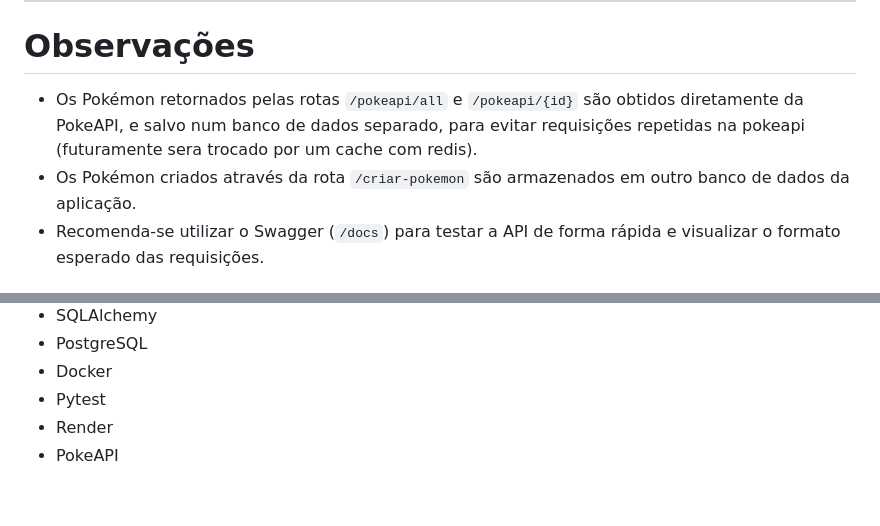
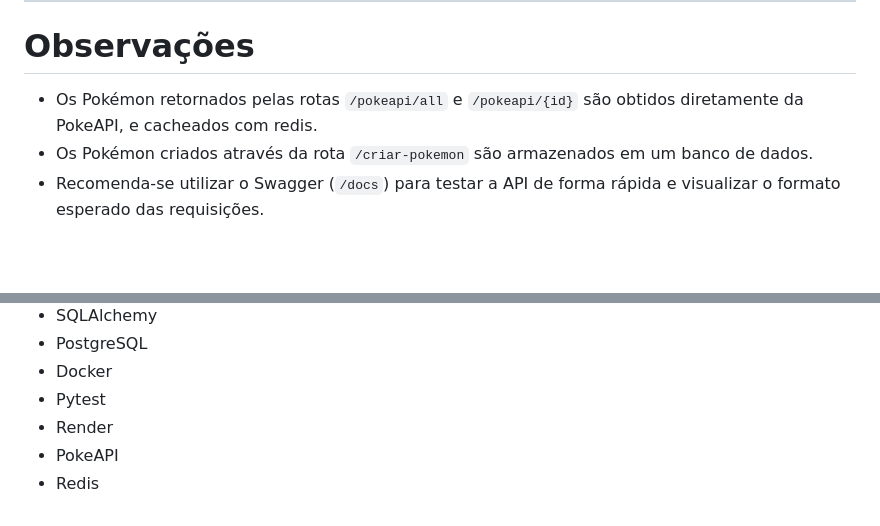
Before and after one commit to Bno9/Projeto-final-back-end-ebac, a Markdown page: README.md, 2 parts joined by grey strips. GitHub-like rendering; blank space fills up the shorter version.

```diff
--- a/README.md
+++ b/README.md
@@ -160,8 +160,8 @@ GET /pokemons-criados/pikachu
 
 # Observações
 
-- Os Pokémon retornados pelas rotas `/pokeapi/all` e `/pokeapi/{id}` são obtidos diretamente da PokeAPI, e salvo num banco de dados separado, para evitar requisições repetidas na pokeapi (futuramente sera trocado por um cache com redis).
-- Os Pokémon criados através da rota `/criar-pokemon` são armazenados em outro banco de dados da aplicação.
+- Os Pokémon retornados pelas rotas `/pokeapi/all` e `/pokeapi/{id}` são obtidos diretamente da PokeAPI, e cacheados com redis.
+- Os Pokémon criados através da rota `/criar-pokemon` são armazenados em um banco de dados.
 - Recomenda-se utilizar o Swagger (`/docs`) para testar a API de forma rápida e visualizar o formato esperado das requisições.
 
 
@@ -175,3 +175,4 @@ GET /pokemons-criados/pikachu
 - Pytest
 - Render
 - PokeAPI
+- Redis
```
